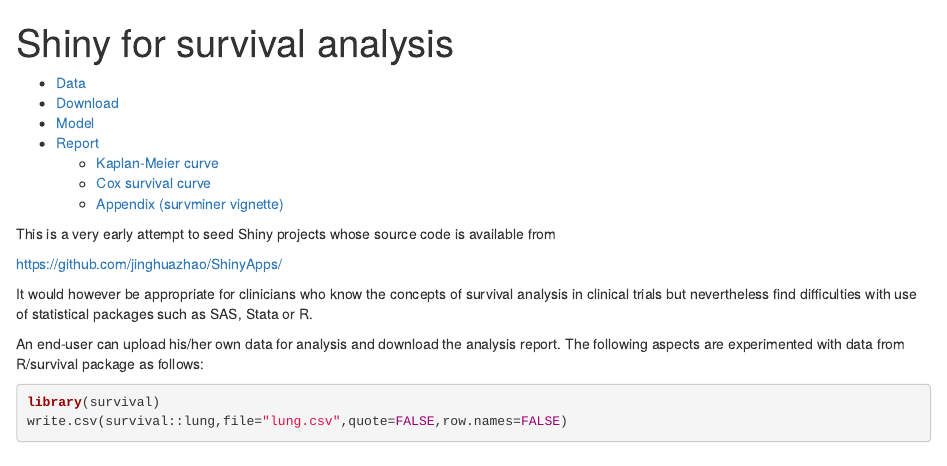
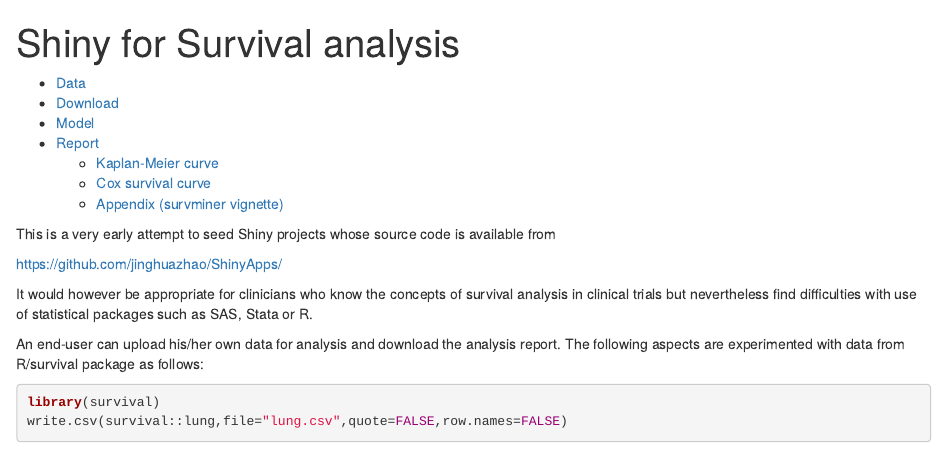
Before and after one commit to jinghuazhao/ShinyApps, an R Markdown document (shinySurvival/README.Rmd): the page in a window 1100 px wide, from its top. Rendered offline with R 4.5, knitr and Pandoc, with nearby package versions; a font, style sheet, LaTeX package, included part or bibliography that could not be used is replaced or left out.

Commit message:
shinySurvival

```diff
--- a/shinySurvival/README.Rmd
+++ b/shinySurvival/README.Rmd
@@ -1,15 +1,14 @@
 ---
-title: Shiny for survival analysis
+title: Shiny for Survival analysis
 output:
   html_document:
     mathjax:  default
     fig_caption:  true
     toc: true
     section_numbering: true
-    css: ggsci.css
 vignette: >
   %\VignetteEngine{knitr::rmarkdown}
-  %\VignetteIndexEntry{Specifiyng weights in Log-rank comparisons}
+  %\VignetteIndexEntry{Shiny for Survival analysis}
 ---
 
 This is a very early attempt to seed Shiny projects whose source code is available from
```
Also changed, not shown: shinySurvival/README.md, 1 other file.
